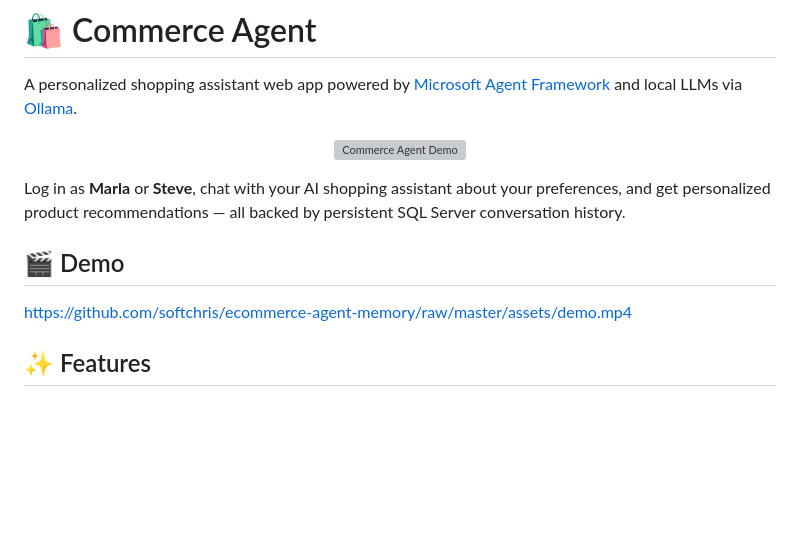
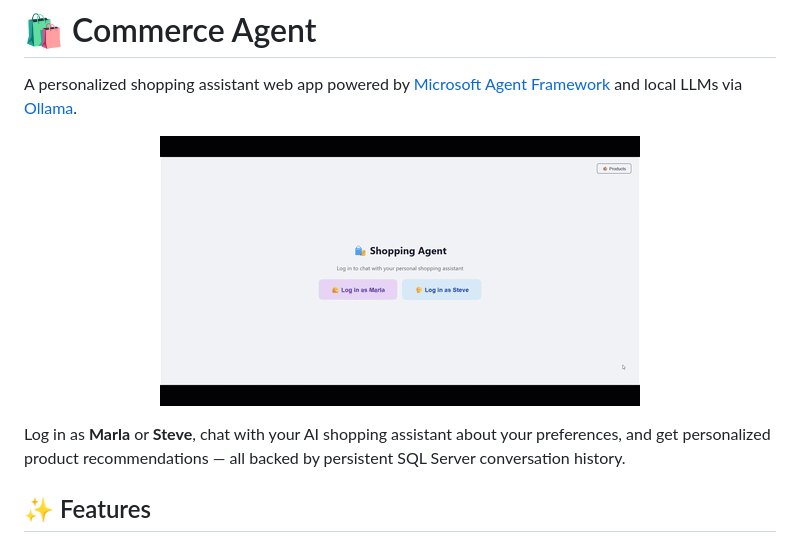
Before and after one commit to softchris/ecommerce-agent-memory, a Markdown page: README.md, the part around the change. Drawn GitHub-style; pictures changed too: assets/demo.gif (added); blank space fills up the shorter version; grey boxes are pictures that could not be loaded.

Commit message:
Fix demo gif: convert GIF87a to GIF89a, optimize to 624KB
Co-authored-by: Copilot <223556219+Copilot@users.noreply.github.com>

```diff
--- a/README.md
+++ b/README.md
@@ -3,14 +3,10 @@
 A personalized shopping assistant web app powered by [Microsoft Agent Framework](https://learn.microsoft.com/en-us/agent-framework/) and local LLMs via [Ollama](https://ollama.com).
 
 <p align="center">
-  <img src="./assets/ecommerce-sqlserver.gif" alt="Commerce Agent Demo" />
+  <img src="./assets/demo.gif" alt="Commerce Agent Demo" />
 </p>
 
 Log in as **Marla** or **Steve**, chat with your AI shopping assistant about your preferences, and get personalized product recommendations — all backed by persistent SQL Server conversation history.
-
-## 🎬 Demo
-
-https://github.com/softchris/ecommerce-agent-memory/raw/master/assets/demo.mp4
 
 ## ✨ Features
 
```
